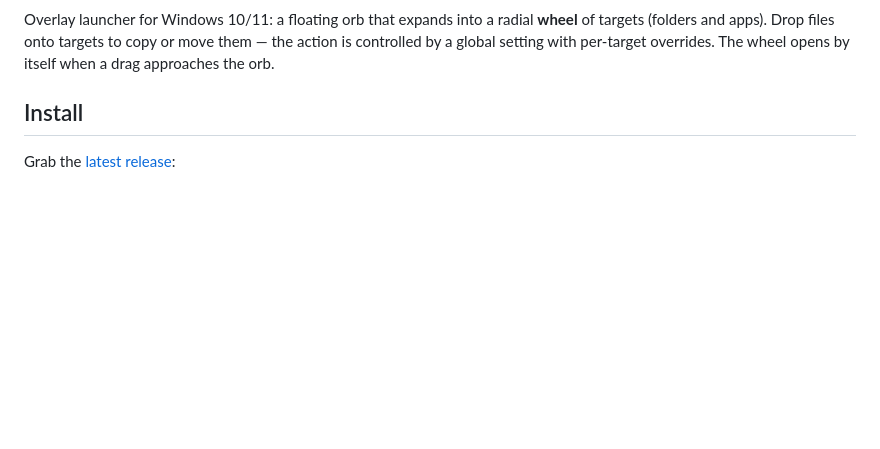
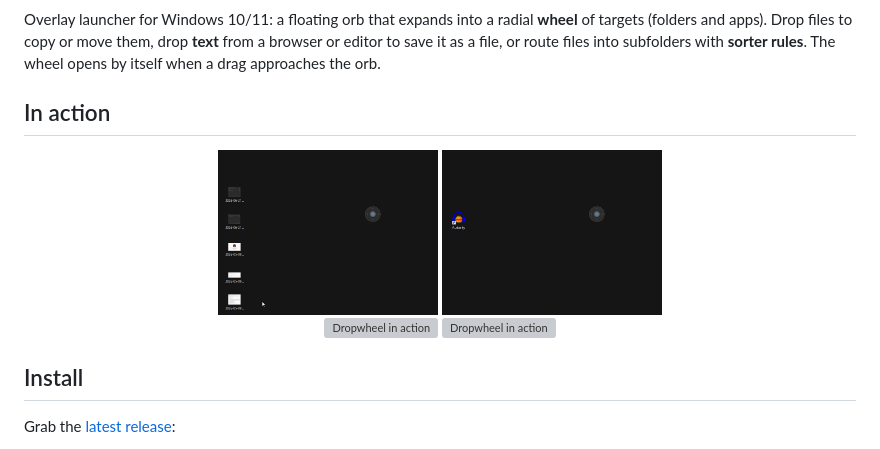
Before and after one commit to IvanLarinDev/dropwheel, a Markdown page: README.md, the part around one of its changes. Rendered like a GitHub page; blank space fills up the shorter version; grey boxes are pictures that could not be loaded.

```diff
--- a/README.md
+++ b/README.md
@@ -7,9 +9,20 @@
 [![License: MIT](https://img.shields.io/badge/License-MIT-blue.svg)](LICENSE)
 
 Overlay launcher for Windows 10/11: a floating orb that expands into a radial
-**wheel** of targets (folders and apps). Drop files onto targets to copy or
-move them — the action is controlled by a global setting with per-target
-overrides. The wheel opens by itself when a drag approaches the orb.
+**wheel** of targets (folders and apps). Drop files to copy or move them, drop
+**text** from a browser or editor to save it as a file, or route files into
+subfolders with **sorter rules**. The wheel opens by itself when a drag
+approaches the orb.
+
+## In action
+
+<p align="center">
+  <img src="docs/media/dropwheel_anim_01.gif" width="220" alt="Dropwheel in action">
+  <img src="docs/media/dropwheel_anim_02.gif" width="220" alt="Dropwheel in action">
+  <br>
+  <img src="docs/media/dropwheel_anim_03.gif" width="220" alt="Dropwheel in action">
+  <img src="docs/media/dropwheel_anim_04.gif" width="220" alt="Dropwheel in action">
+</p>
 
 ## Install
 
```
Also changed, not shown: other parts of README.md (+41 -15 lines), docs/media/dark.png (added), docs/media/dropwheel.png (added), docs/media/fluent.png (added), docs/media/light.png (added), docs/media/neon.png (added), 3 other files.
